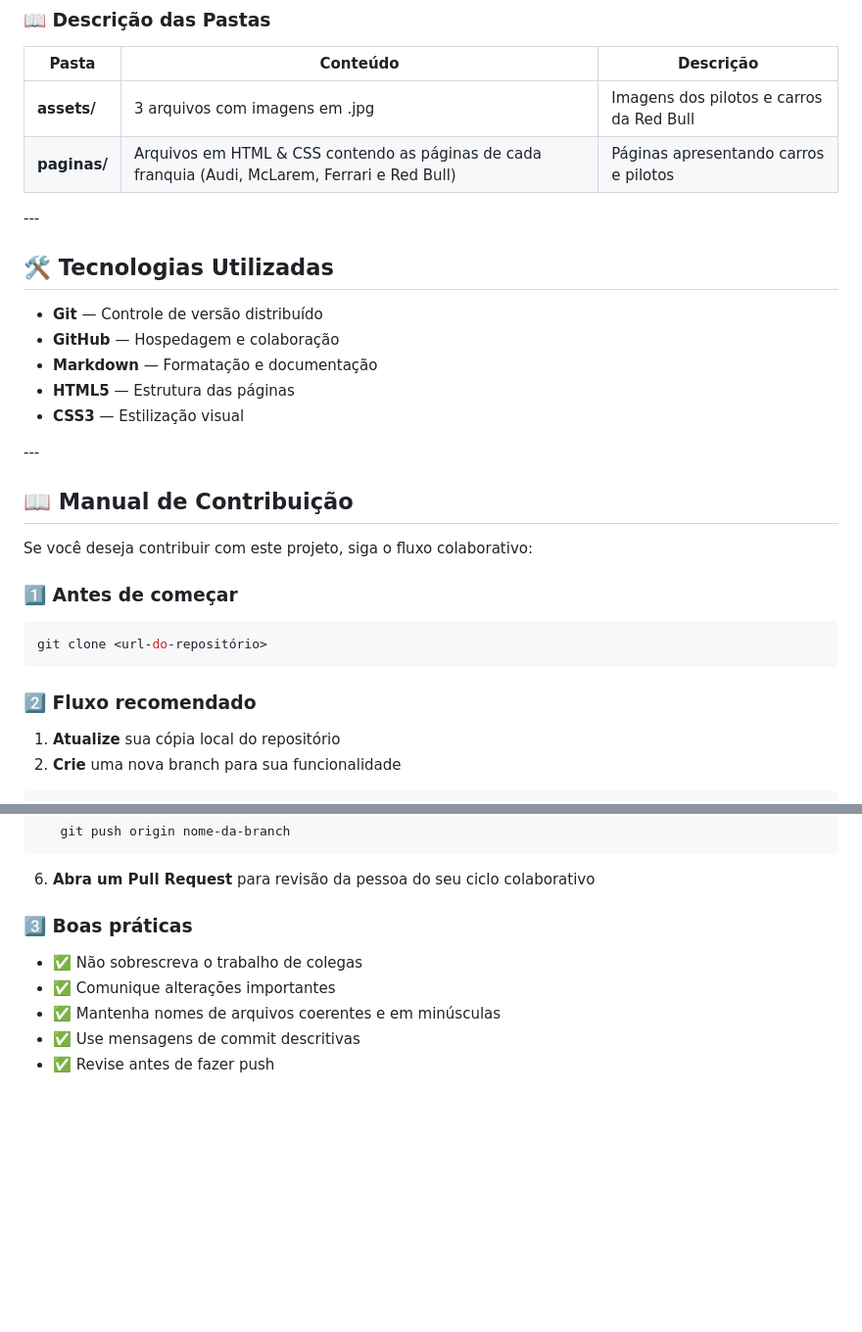
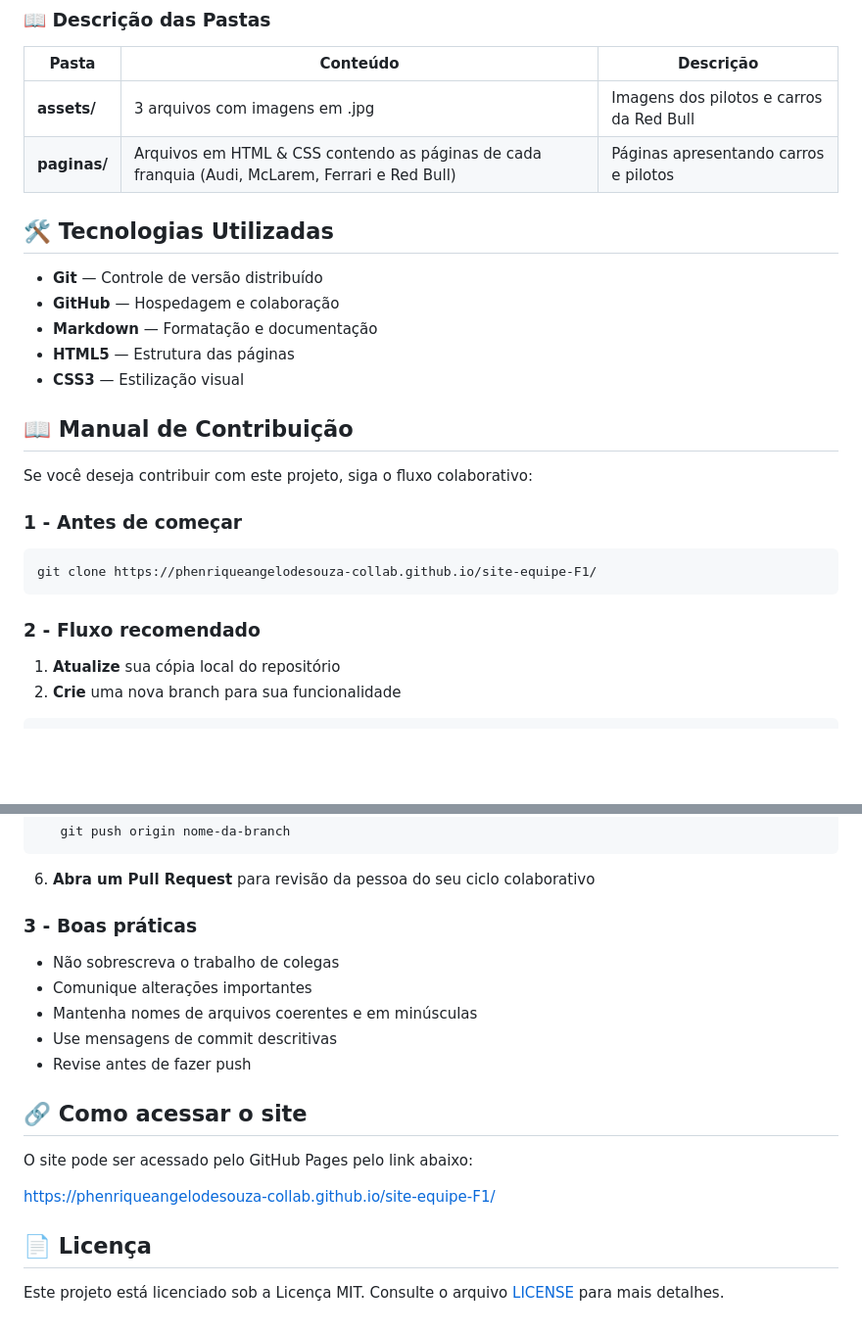
Before and after one commit to phenriqueangelodesouza-collab/site-equipe-F1, a Markdown page: README.md, 2 parts joined by grey strips. Shown at 98% size. Drawn GitHub-style; blank space fills up the shorter version.

Commit message:
Fix: Fazendo as últimas alterações, colocando licença e link

````diff
--- a/README.md
+++ b/README.md
@@ -74,7 +73,7 @@ site-equipe-f1/
 | **assets/**  | 3 arquivos com imagens em .jpg | Imagens dos pilotos e carros da Red Bull |
 | **paginas/**       | Arquivos em HTML & CSS contendo as páginas de cada franquia (Audi, McLarem, Ferrari e Red Bull)                     | Páginas apresentando carros e pilotos
 
-\---
+
 
 ## 🛠️ Tecnologias Utilizadas
 
@@ -84,18 +83,18 @@ site-equipe-f1/
 - **HTML5** — Estrutura das páginas
 - **CSS3** — Estilização visual
 
-\---
+
 
 ## 📖 Manual de Contribuição
 
 Se você deseja contribuir com este projeto, siga o fluxo colaborativo:
 
-### 1️⃣ Antes de começar
+### 1 - Antes de começar
 ```bash
-git clone <url-do-repositório>
+git clone https://phenriqueangelodesouza-collab.github.io/site-equipe-F1/
 ```
 
-### 2️⃣ Fluxo recomendado
+### 2 - Fluxo recomendado
 
 1. **Atualize** sua cópia local do repositório
 2. **Crie** uma nova branch para sua funcionalidade
@@ -119,10 +118,23 @@ git clone <url-do-repositório>
 
 6. **Abra um Pull Request** para revisão da pessoa do seu ciclo colaborativo
 
-### 3️⃣ Boas práticas
+### 3 -  Boas práticas
 
-- ✅ Não sobrescreva o trabalho de colegas
-- ✅ Comunique alterações importantes
-- ✅ Mantenha nomes de arquivos coerentes e em minúsculas
-- ✅ Use mensagens de commit descritivas
-- ✅ Revise antes de fazer push
+- Não sobrescreva o trabalho de colegas
+- Comunique alterações importantes
+- Mantenha nomes de arquivos coerentes e em minúsculas
+- Use mensagens de commit descritivas
+- Revise antes de fazer push
+
+## 🔗 Como acessar o site
+
+O site pode ser acessado pelo GitHub Pages pelo link abaixo:
+
+https://phenriqueangelodesouza-collab.github.io/site-equipe-F1/
+
+
+
+
+## 📄 Licença
+
+Este projeto está licenciado sob a Licença MIT. Consulte o arquivo [LICENSE](LICENSE) para mais detalhes.
````
Also changed, not shown: other parts of README.md (+7 -8 lines).
